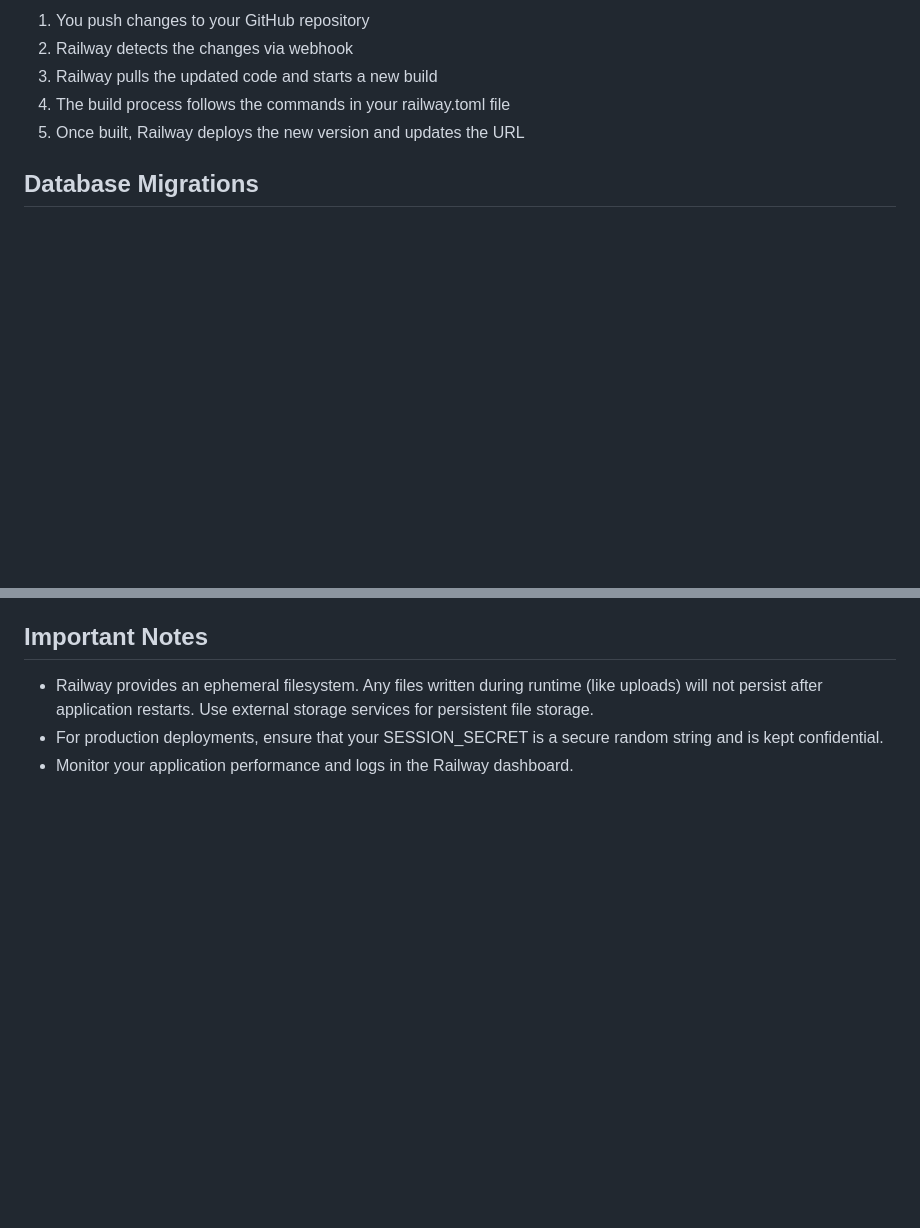
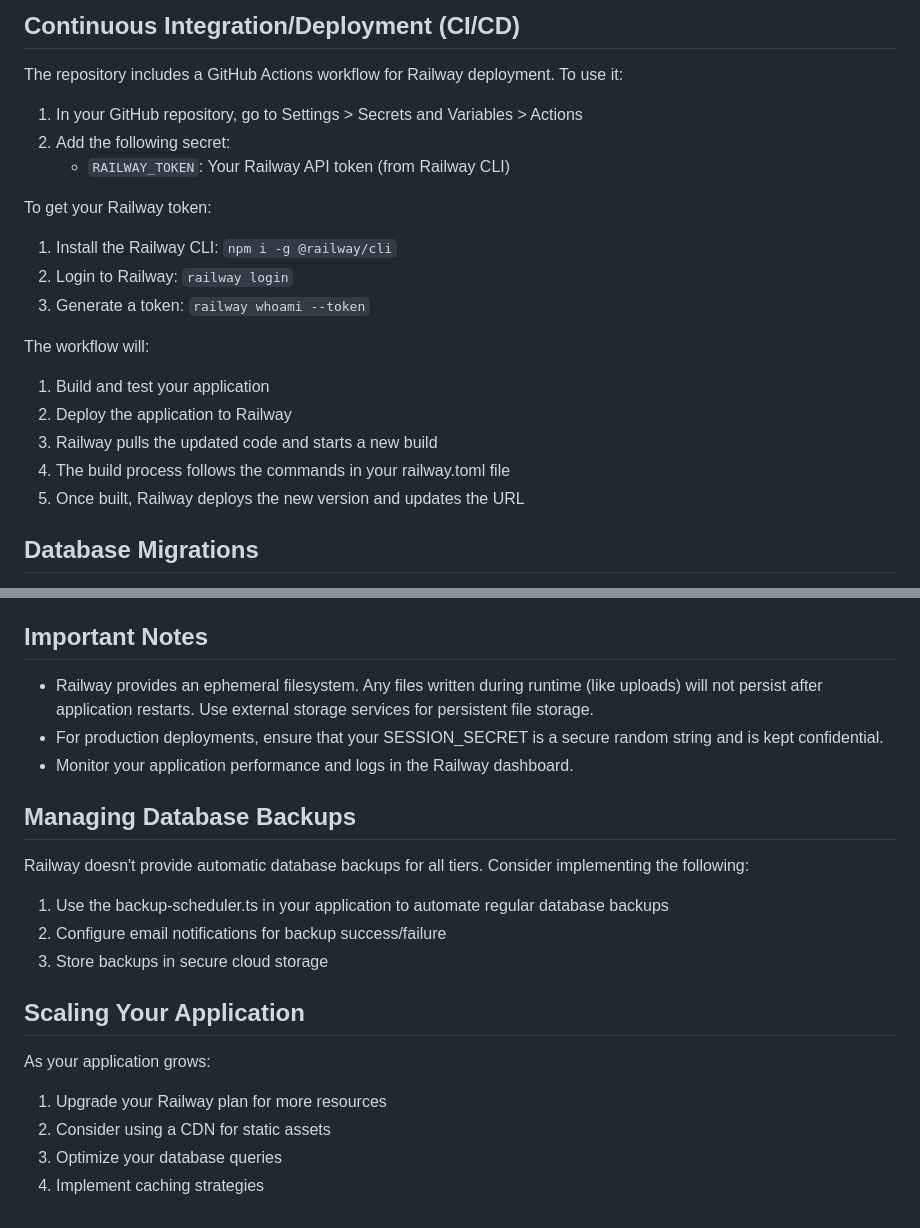
Before and after one commit to andrewsafa/kitcho-family, a Markdown page: RAILWAY_DEPLOYMENT_GUIDE.md, 2 parts joined by grey strips. Drawn GitHub-style; blank space fills up the shorter version.

```diff
--- a/RAILWAY_DEPLOYMENT_GUIDE.md
+++ b/RAILWAY_DEPLOYMENT_GUIDE.md
@@ -63,6 +70,20 @@ With GitHub integration, Railway will automatically deploy new changes when you
 
-1. You push changes to your GitHub repository
-2. Railway detects the changes via webhook
+## Continuous Integration/Deployment (CI/CD)
+
+The repository includes a GitHub Actions workflow for Railway deployment. To use it:
+
+1. In your GitHub repository, go to Settings > Secrets and Variables > Actions
+2. Add the following secret:
+   - `RAILWAY_TOKEN`: Your Railway API token (from Railway CLI)
+
+To get your Railway token:
+1. Install the Railway CLI: `npm i -g @railway/cli`
+2. Login to Railway: `railway login`
+3. Generate a token: `railway whoami --token`
+
+The workflow will:
+1. Build and test your application
+2. Deploy the application to Railway
 3. Railway pulls the updated code and starts a new build
 4. The build process follows the commands in your railway.toml file
 5. Once built, Railway deploys the new version and updates the URL
@@ -107,3 +128,20 @@ If you encounter issues during deployment:
 - Railway provides an ephemeral filesystem. Any files written during runtime (like uploads) will not persist after application restarts. Use external storage services for persistent file storage.
 - For production deployments, ensure that your SESSION_SECRET is a secure random string and is kept confidential.
 - Monitor your application performance and logs in the Railway dashboard.
+
+## Managing Database Backups
+
+Railway doesn't provide automatic database backups for all tiers. Consider implementing the following:
+
+1. Use the backup-scheduler.ts in your application to automate regular database backups
+2. Configure email notifications for backup success/failure
+3. Store backups in secure cloud storage
+
+## Scaling Your Application
+
+As your application grows:
+
+1. Upgrade your Railway plan for more resources
+2. Consider using a CDN for static assets
+3. Optimize your database queries
+4. Implement caching strategies
```
Also changed, not shown: other parts of RAILWAY_DEPLOYMENT_GUIDE.md (+49 -42 lines).
